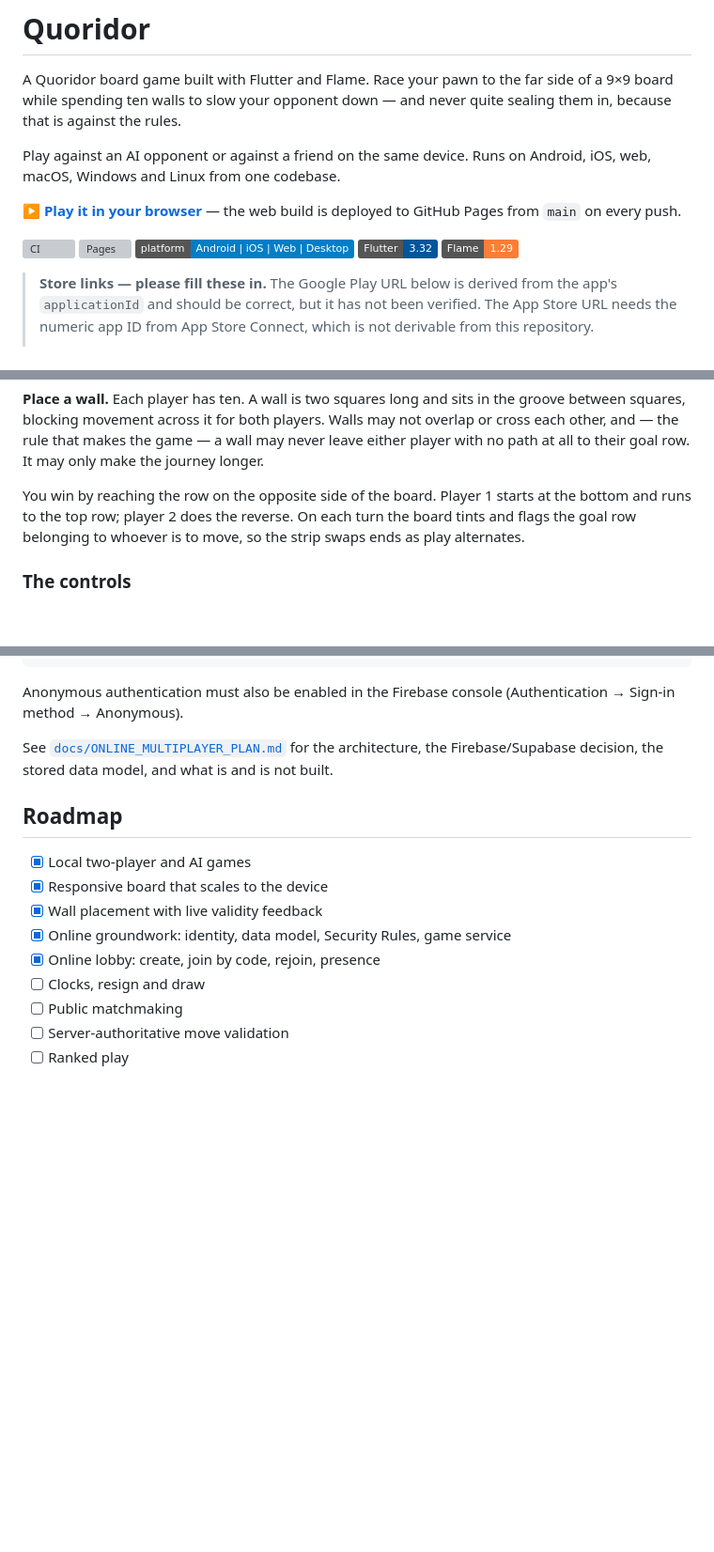
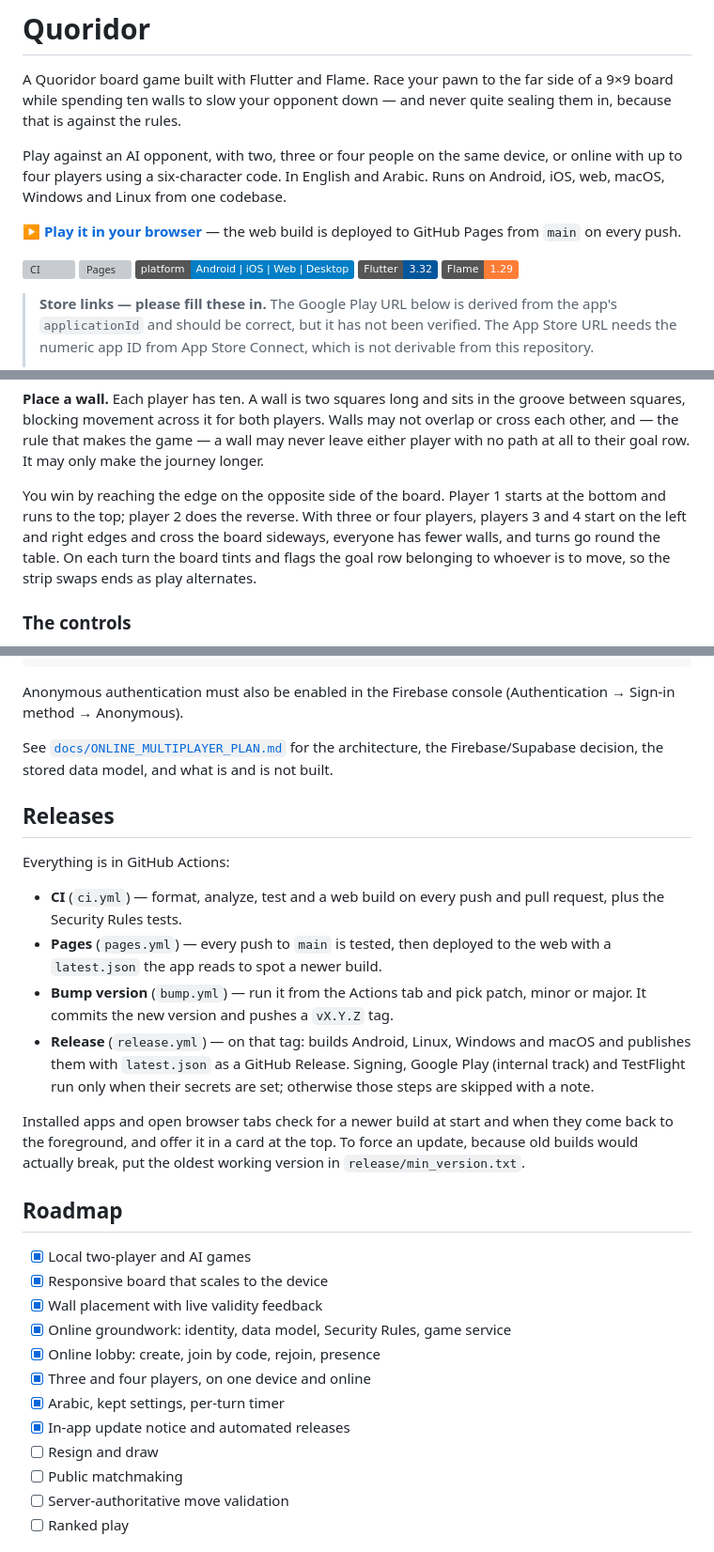
Before and after one commit to 3shmawi/quoridor, a Markdown page: README.md, 3 parts joined by grey strips. Shown at 94% size. Drawn GitHub-style; badges without logos; blank space fills up the shorter version; grey boxes are pictures that could not be loaded.

```diff
--- a/README.md
+++ b/README.md
@@ -4,8 +4,10 @@ A Quoridor board game built with Flutter and Flame. Race your pawn to the far
 side of a 9×9 board while spending ten walls to slow your opponent down — and
 never quite sealing them in, because that is against the rules.
 
-Play against an AI opponent or against a friend on the same device. Runs on
-Android, iOS, web, macOS, Windows and Linux from one codebase.
+Play against an AI opponent, with two, three or four people on the same
+device, or online with up to four players using a six-character code. In
+English and Arabic. Runs on Android, iOS, web, macOS, Windows and Linux from
+one codebase.
 
 **[▶ Play it in your browser](https://3shmawi.github.io/quoridor/)** — the web
 build is deployed to GitHub Pages from `main` on every push.
@@ -51,8 +53,11 @@ may not overlap or cross each other, and — the rule that makes the game — a
 wall may never leave either player with no path at all to their goal row. It
 may only make the journey longer.
 
-You win by reaching the row on the opposite side of the board. Player 1 starts
-at the bottom and runs to the top row; player 2 does the reverse. On each turn
+You win by reaching the edge on the opposite side of the board. Player 1
+starts at the bottom and runs to the top; player 2 does the reverse. With
+three or four players, players 3 and 4 start on the left and right edges and
+cross the board sideways, everyone has fewer walls, and turns go round the
+table. On each turn
 the board tints and flags the goal row belonging to whoever is to move, so the
 strip swaps ends as play alternates.
 
@@ -223,6 +245,26 @@ See [`docs/ONLINE_MULTIPLAYER_PLAN.md`](docs/ONLINE_MULTIPLAYER_PLAN.md) for
 the architecture, the Firebase/Supabase decision, the stored data model, and
 what is and is not built.
 
+## Releases
+
+Everything is in GitHub Actions:
+
+- **CI** (`ci.yml`) — format, analyze, test and a web build on every push and
+  pull request, plus the Security Rules tests.
+- **Pages** (`pages.yml`) — every push to `main` is tested, then deployed to
+  the web with a `latest.json` the app reads to spot a newer build.
+- **Bump version** (`bump.yml`) — run it from the Actions tab and pick patch,
+  minor or major. It commits the new version and pushes a `vX.Y.Z` tag.
+- **Release** (`release.yml`) — on that tag: builds Android, Linux, Windows
+  and macOS and publishes them with `latest.json` as a GitHub Release.
+  Signing, Google Play (internal track) and TestFlight run only when their
+  secrets are set; otherwise those steps are skipped with a note.
+
+Installed apps and open browser tabs check for a newer build at start and
+when they come back to the foreground, and offer it in a card at the top. To
+force an update, because old builds would actually break, put the oldest
+working version in `release/min_version.txt`.
+
 ## Roadmap
 
 - [x] Local two-player and AI games
@@ -230,7 +272,10 @@ what is and is not built.
 - [x] Wall placement with live validity feedback
 - [x] Online groundwork: identity, data model, Security Rules, game service
 - [x] Online lobby: create, join by code, rejoin, presence
-- [ ] Clocks, resign and draw
+- [x] Three and four players, on one device and online
+- [x] Arabic, kept settings, per-turn timer
+- [x] In-app update notice and automated releases
+- [ ] Resign and draw
 - [ ] Public matchmaking
 - [ ] Server-authoritative move validation
 - [ ] Ranked play
```
Also changed, not shown: other parts of README.md (+45 -28 lines).
